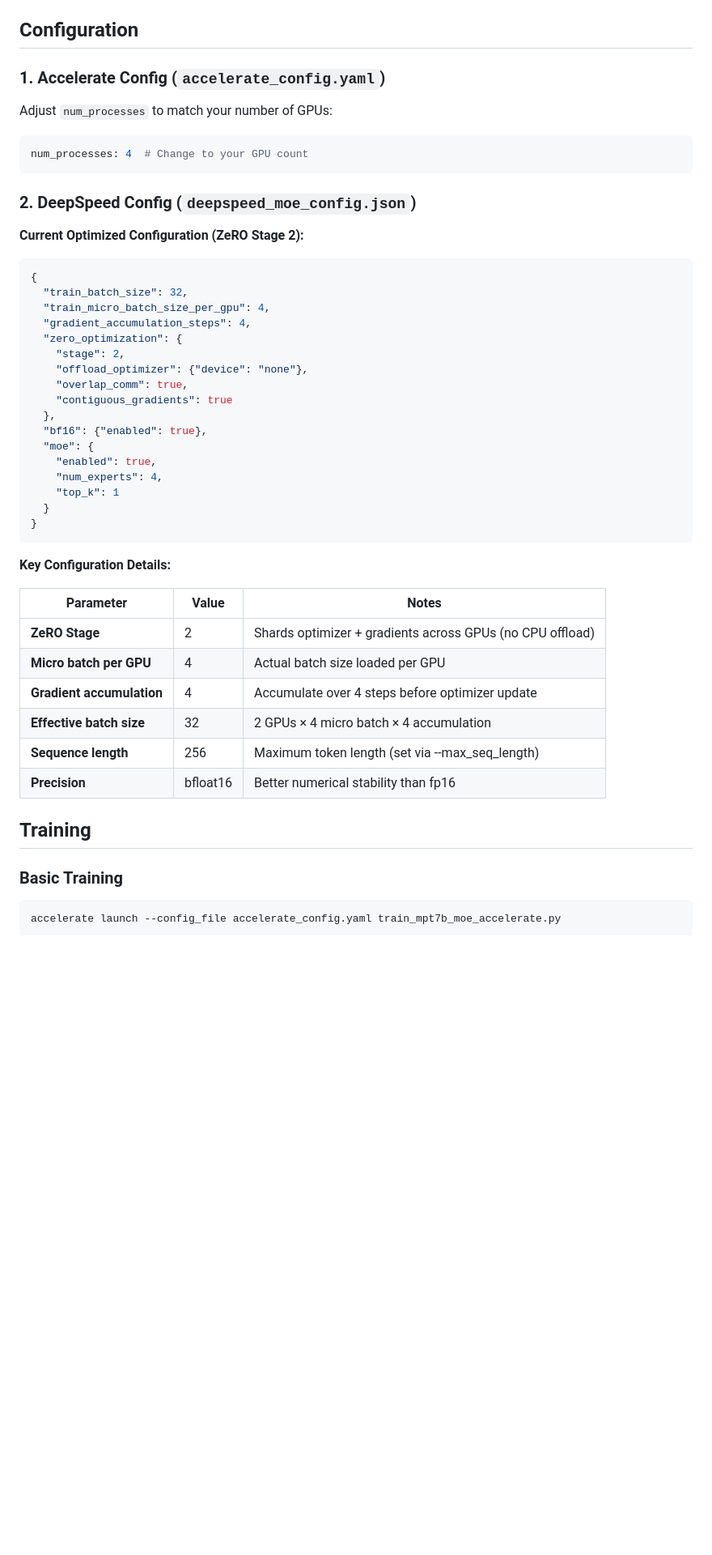
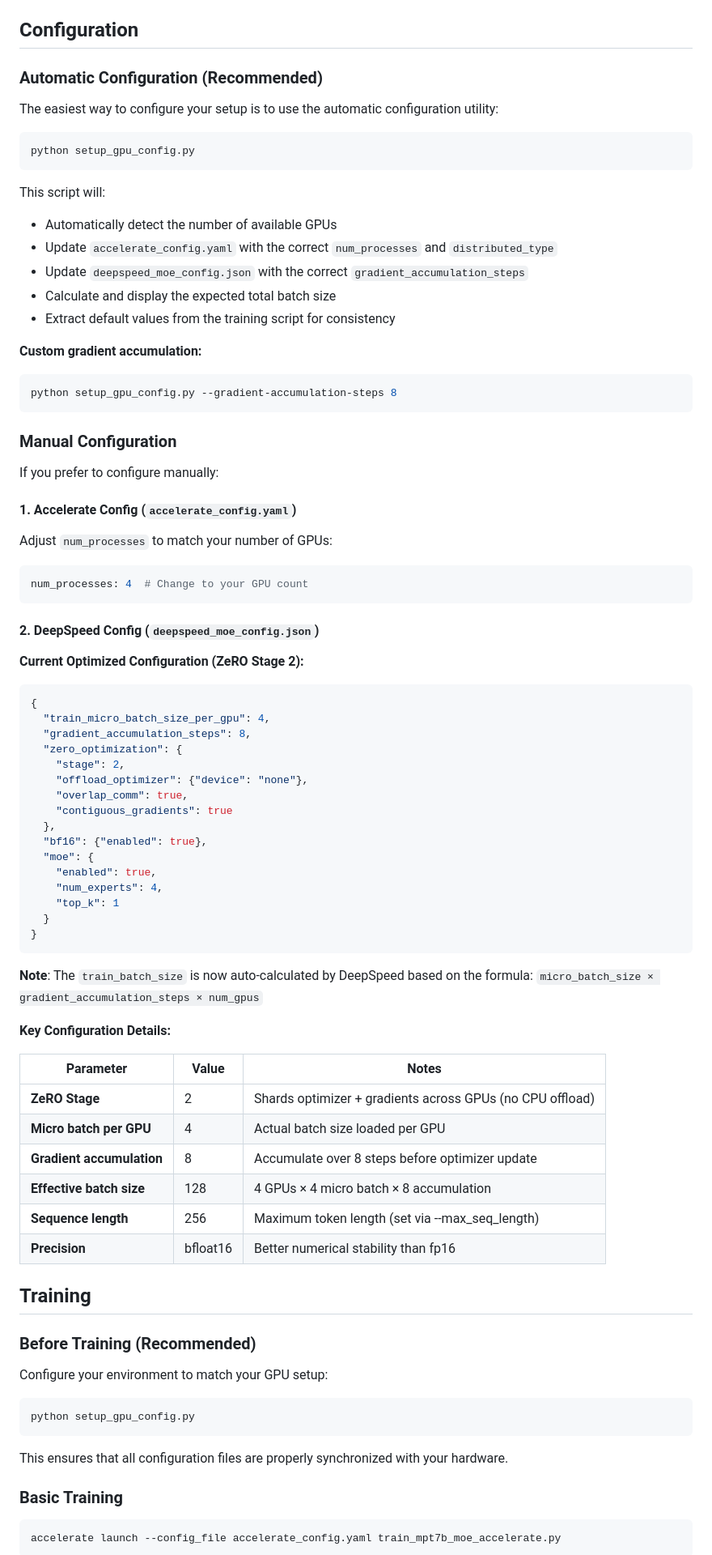
Before and after one commit to vijayvraman/large-scale-training, a Markdown page: README.md, the part around one of its changes. Shown at 81% size. Drawn GitHub-style; blank space fills up the shorter version.

````diff
--- a/README.md
+++ b/README.md
@@ -71,7 +76,31 @@ The `answer` field can be:
 
 ## Configuration
 
-### 1. Accelerate Config (`accelerate_config.yaml`)
+### Automatic Configuration (Recommended)
+
+The easiest way to configure your setup is to use the automatic configuration utility:
+
+```bash
+python setup_gpu_config.py
+```
+
+This script will:
+- Automatically detect the number of available GPUs
+- Update `accelerate_config.yaml` with the correct `num_processes` and `distributed_type`
+- Update `deepspeed_moe_config.json` with the correct `gradient_accumulation_steps`
+- Calculate and display the expected total batch size
+- Extract default values from the training script for consistency
+
+**Custom gradient accumulation:**
+```bash
+python setup_gpu_config.py --gradient-accumulation-steps 8
+```
+
+### Manual Configuration
+
+If you prefer to configure manually:
+
+#### 1. Accelerate Config (`accelerate_config.yaml`)
 
 Adjust `num_processes` to match your number of GPUs:
 
@@ -79,15 +108,14 @@ Adjust `num_processes` to match your number of GPUs:
 num_processes: 4  # Change to your GPU count
 ```
 
-### 2. DeepSpeed Config (`deepspeed_moe_config.json`)
+#### 2. DeepSpeed Config (`deepspeed_moe_config.json`)
 
 **Current Optimized Configuration (ZeRO Stage 2):**
 
 ```json
 {
-  "train_batch_size": 32,
   "train_micro_batch_size_per_gpu": 4,
-  "gradient_accumulation_steps": 4,
+  "gradient_accumulation_steps": 8,
   "zero_optimization": {
     "stage": 2,
     "offload_optimizer": {"device": "none"},
@@ -103,18 +131,30 @@ num_processes: 4  # Change to your GPU count
 }
 ```
 
+**Note**: The `train_batch_size` is now auto-calculated by DeepSpeed based on the formula: `micro_batch_size × gradient_accumulation_steps × num_gpus`
+
 **Key Configuration Details:**
 
 | Parameter | Value | Notes |
 |-----------|-------|-------|
 | **ZeRO Stage** | 2 | Shards optimizer + gradients across GPUs (no CPU offload) |
 | **Micro batch per GPU** | 4 | Actual batch size loaded per GPU |
-| **Gradient accumulation** | 4 | Accumulate over 4 steps before optimizer update |
-| **Effective batch size** | 32 | 2 GPUs × 4 micro batch × 4 accumulation |
+| **Gradient accumulation** | 8 | Accumulate over 8 steps before optimizer update |
+| **Effective batch size** | 128 | 4 GPUs × 4 micro batch × 8 accumulation |
 | **Sequence length** | 256 | Maximum token length (set via --max_seq_length) |
 | **Precision** | bfloat16 | Better numerical stability than fp16 |
 
 ## Training
+
+### Before Training (Recommended)
+
+Configure your environment to match your GPU setup:
+
+```bash
+python setup_gpu_config.py
+```
+
+This ensures that all configuration files are properly synchronized with your hardware.
 
 ### Basic Training
 
````
Also changed, not shown: other parts of README.md (+63 -29 lines).
